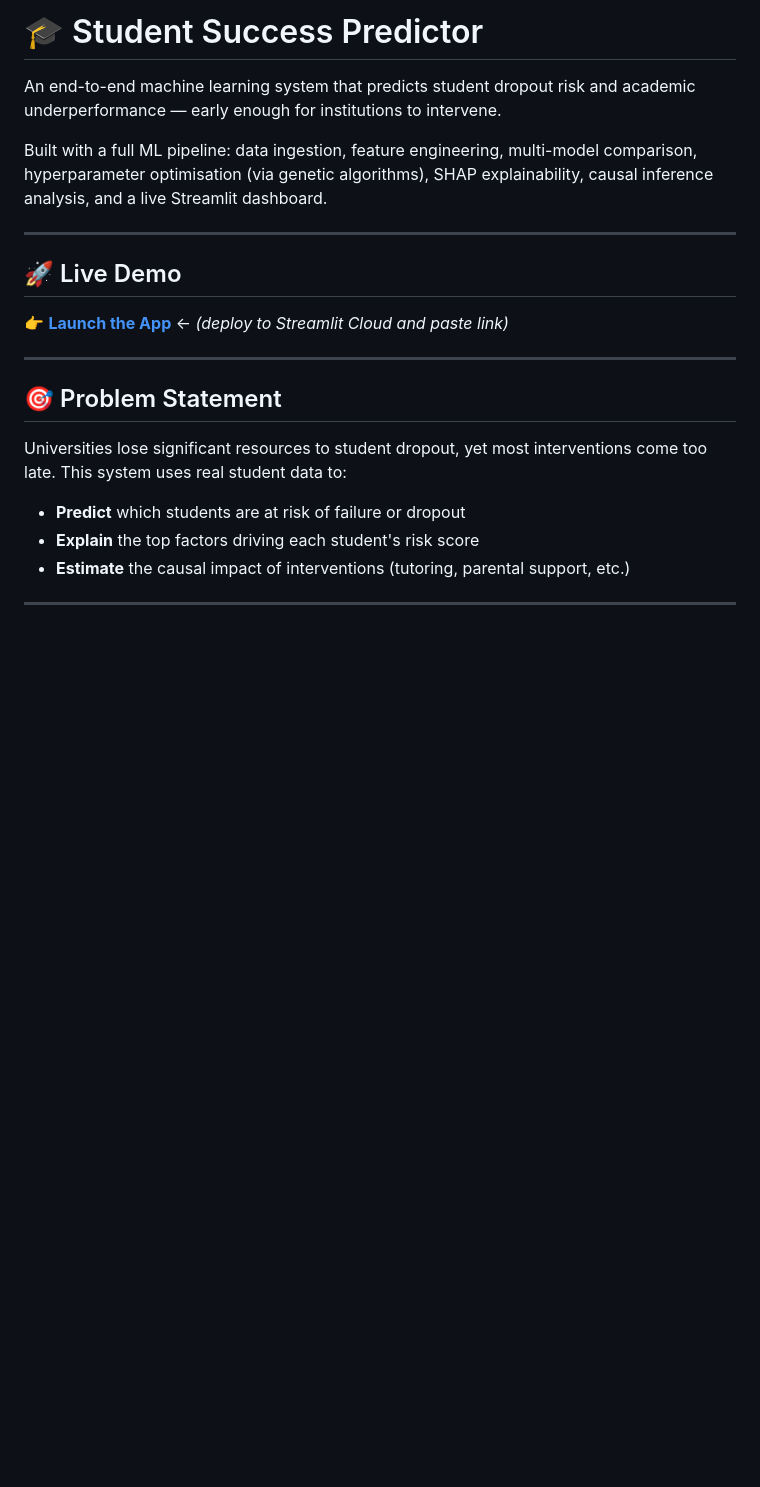
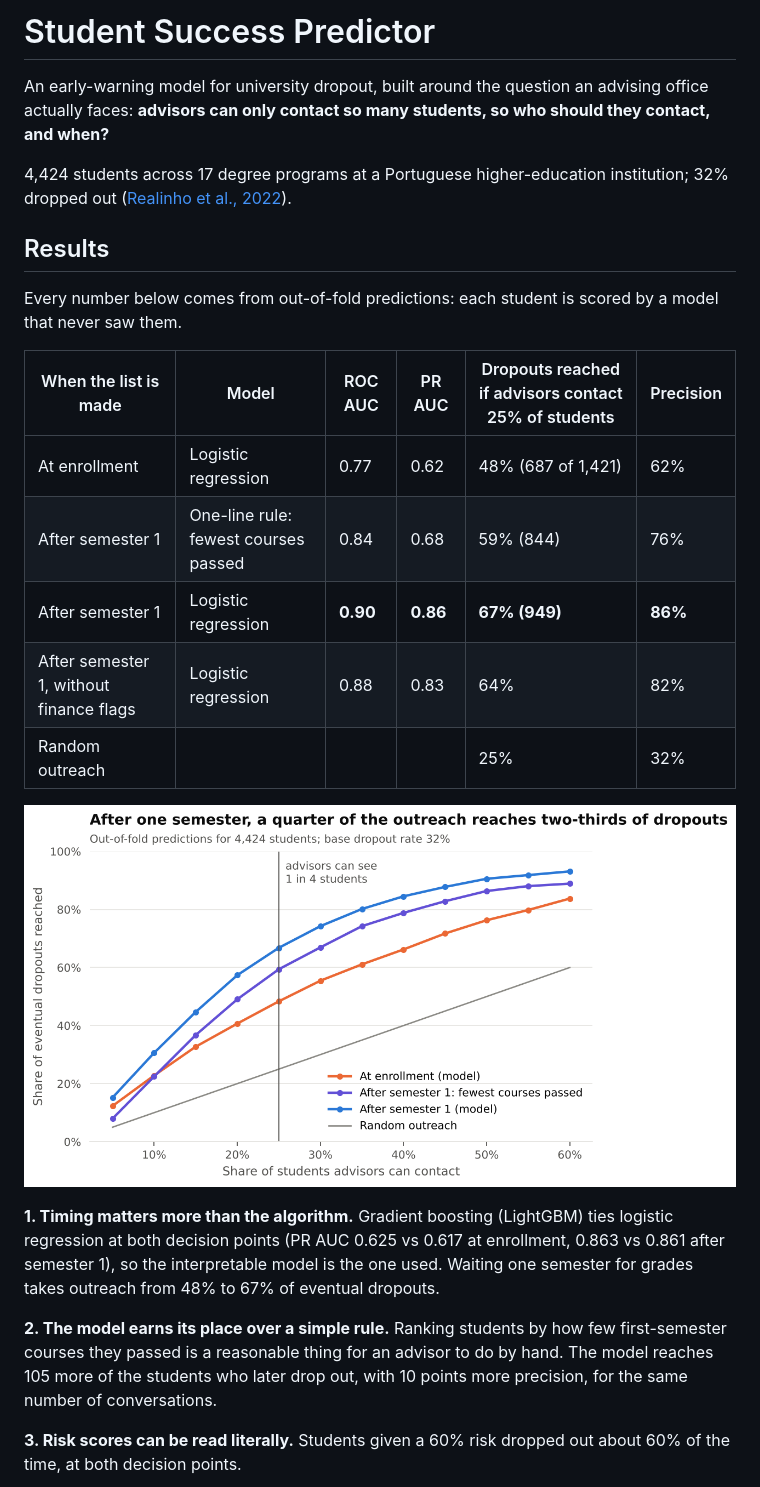
Before and after one commit to Ebrahim-KJ/student-success-predictor, a Markdown page: README.md, the part around one of its changes. GitHub-like rendering; pictures changed too: figures/capacity_curve.png (added); blank space fills up the shorter version.

Commit message:
Analysis: two decision points, rule baseline, finance-flag sensitivity, calibration, group audit, scholarship IPW; README with findings

```diff
--- a/README.md
+++ b/README.md
@@ -1,23 +1,26 @@
-# 🎓 Student Success Predictor
+# Student Success Predictor
 
-An end-to-end machine learning system that predicts student dropout risk and academic underperformance — early enough for institutions to intervene.
+An early-warning model for university dropout, built around the question an advising office actually faces: **advisors can only contact so many students, so who should they contact, and when?**
 
-Built with a full ML pipeline: data ingestion, feature engineering, multi-model comparison, hyperparameter optimisation (via genetic algorithms), SHAP explainability, causal inference analysis, and a live Streamlit dashboard.
+4,424 students across 17 degree programs at a Portuguese higher-education institution; 32% dropped out ([Realinho et al., 2022](https://doi.org/10.3390/data7110146)).
 
----
+## Results
 
-## 🚀 Live Demo
-👉 **[Launch the App](https://your-streamlit-link-here)** ← *(deploy to Streamlit Cloud and paste link)*
+Every number below comes from out-of-fold predictions: each student is scored by a model that never saw them.
 
----
+| When the list is made | Model | ROC AUC | PR AUC | Dropouts reached if advisors contact 25% of students | Precision |
+|---|---|---|---|---|---|
+| At enrollment | Logistic regression | 0.77 | 0.62 | 48% (687 of 1,421) | 62% |
+| After semester 1 | One-line rule: fewest courses passed | 0.84 | 0.68 | 59% (844) | 76% |
+| After semester 1 | Logistic regression | **0.90** | **0.86** | **67% (949)** | **86%** |
+| After semester 1, without finance flags | Logistic regression | 0.88 | 0.83 | 64% | 82% |
+| Random outreach | | | | 25% | 32% |
 
-## 🎯 Problem Statement
+![Capacity curve](figures/capacity_curve.png)
 
-Universities lose significant resources to student dropout, yet most interventions come too late. This system uses real student data to:
+**1. Timing matters more than the algorithm.** Gradient boosting (LightGBM) ties logistic regression at both decision points (PR AUC 0.625 vs 0.617 at enrollment, 0.863 vs 0.861 after semester 1), so the interpretable model is the one used. Waiting one semester for grades takes outreach from 48% to 67% of eventual dropouts.
 
-- **Predict** which students are at risk of failure or dropout
-- **Explain** the top factors driving each student's risk score
-- **Estimate** the causal impact of interventions (tutoring, parental support, etc.)
+**2. The model earns its place over a simple rule.** Ranking students by how few first-semester courses they passed is a reasonable thing for an advisor to do by hand. The model reaches 105 more of the students who later drop out, with 10 points more precision, for the same number of conversations.
 
----
+**3. Risk scores can be read literally.** Students given a 60% risk dropped out about 60% of the time, at both decision points.
 
```
Also changed, not shown: other parts of README.md (+53 -146 lines), data/README.md (added, +5 -0 lines), figures/calibration.png (added), figures/fairness_audit.png (added), 6 other files.
